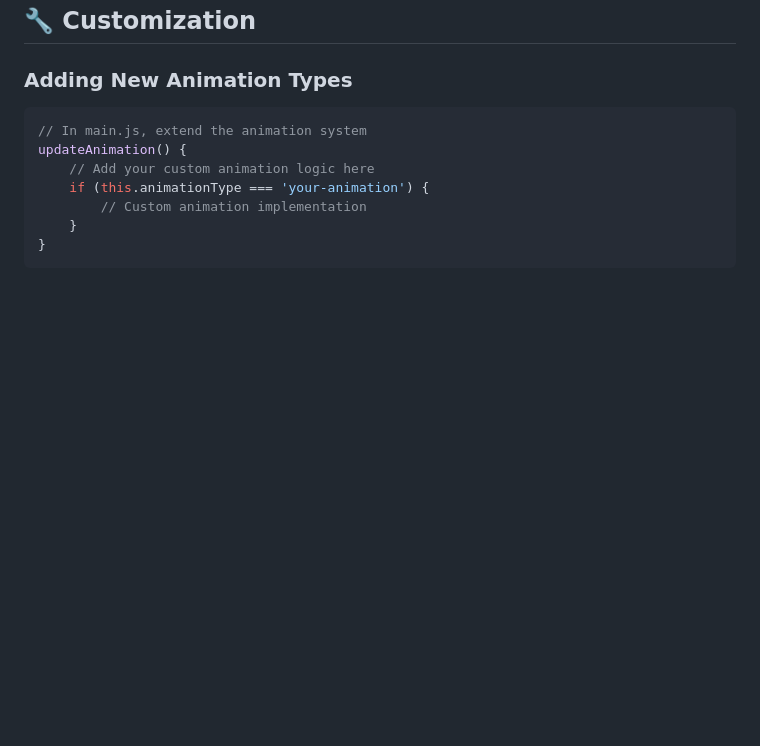
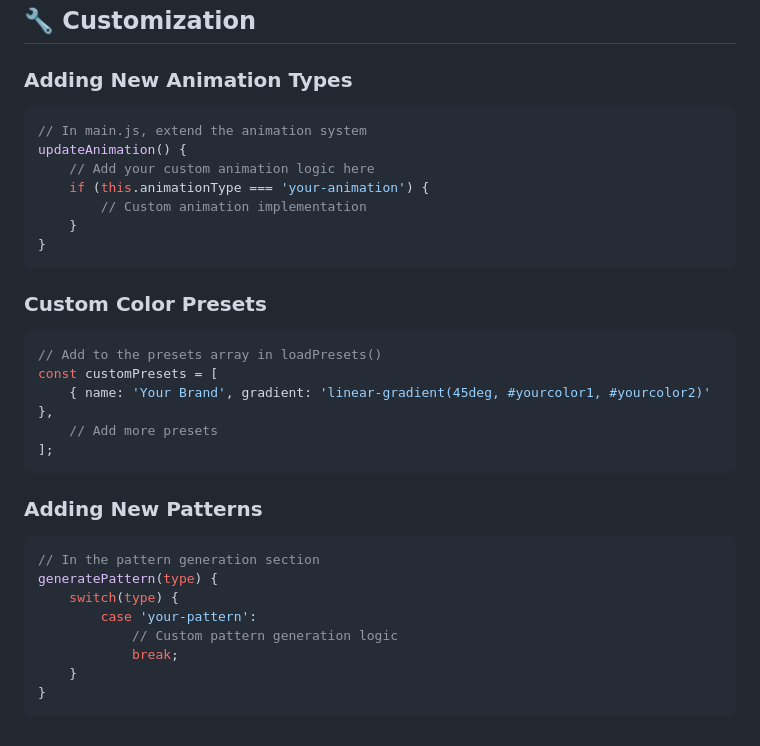
Before and after one commit to rembertdesigns/Gradient-Background-Picker, a Markdown page: README.md, the part around the change. Drawn GitHub-style; blank space fills up the shorter version.

````diff
--- a/README.md
+++ b/README.md
@@ -270,3 +270,22 @@ updateAnimation() {
     }
 }
 ```
+### Custom Color Presets
+```javascript
+// Add to the presets array in loadPresets()
+const customPresets = [
+    { name: 'Your Brand', gradient: 'linear-gradient(45deg, #yourcolor1, #yourcolor2)' },
+    // Add more presets
+];
+```
+### Adding New Patterns
+```javascript
+// In the pattern generation section
+generatePattern(type) {
+    switch(type) {
+        case 'your-pattern':
+            // Custom pattern generation logic
+            break;
+    }
+}
+```
````
